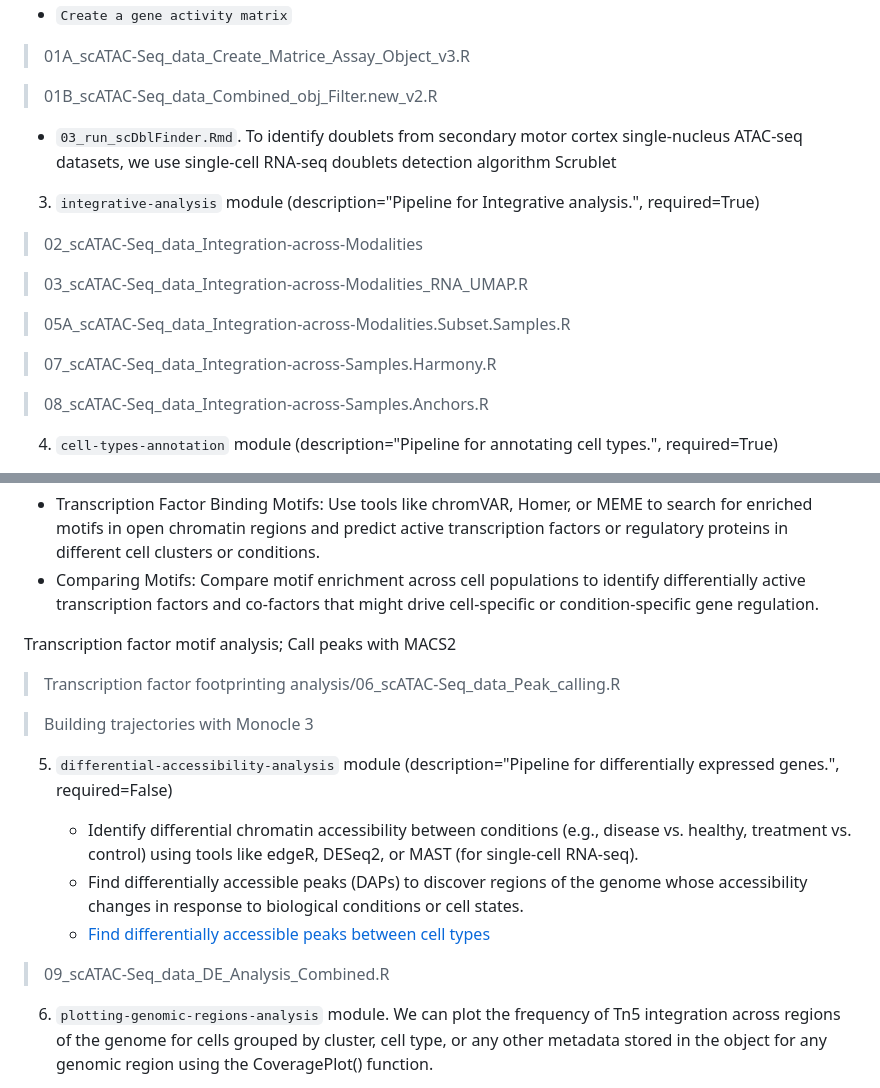
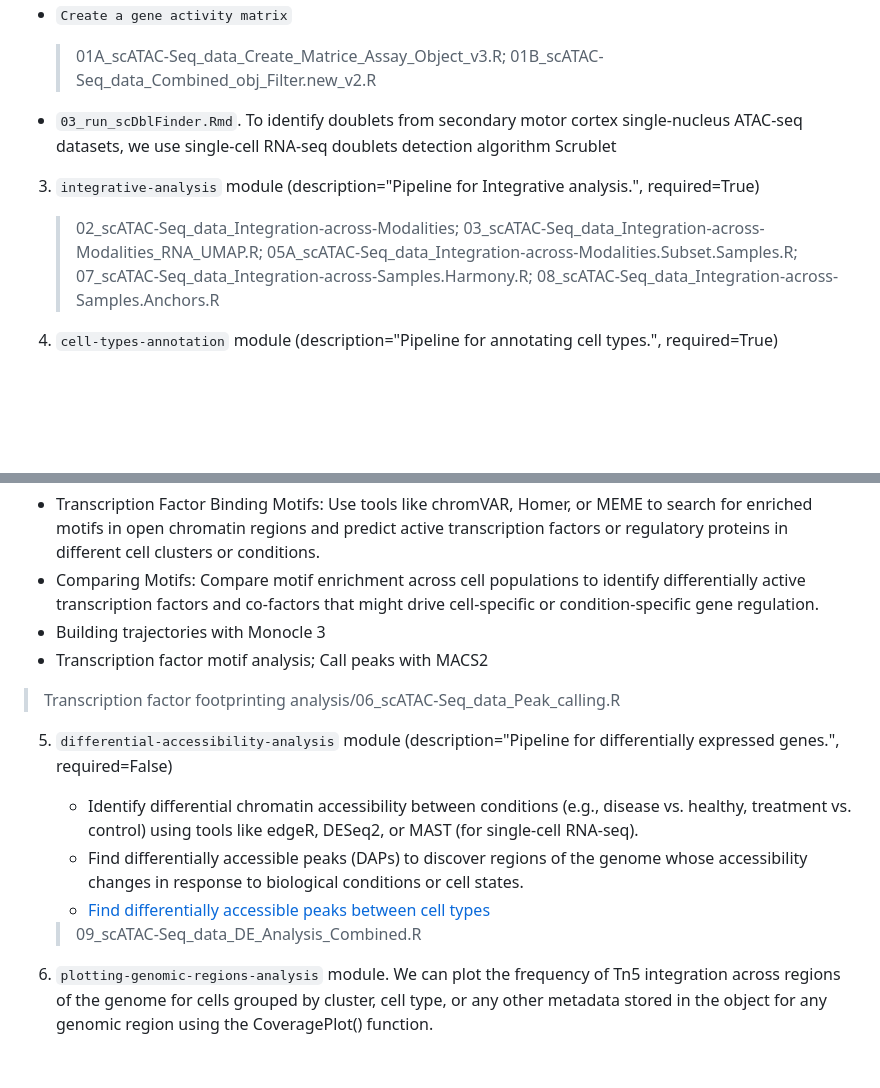
Before and after one commit to stjude-dnb-binfcore/sc-epigenie, a Markdown page: analyses/README.md, 2 parts joined by grey strips. Rendered like a GitHub page; blank space fills up the shorter version.

Commit message:
Update modules readme v2

```diff
--- a/analyses/README.md
+++ b/analyses/README.md
@@ -103,9 +104,7 @@ Each module is self-contained and can be executed independently or as part of a
   - `Non-linear dimension reduction and clustering`
   - `Create a gene activity matrix`
 
-  > 01A_scATAC-Seq_data_Create_Matrice_Assay_Object_v3.R
-
-  > 01B_scATAC-Seq_data_Combined_obj_Filter.new_v2.R
+     > 01A_scATAC-Seq_data_Create_Matrice_Assay_Object_v3.R; 01B_scATAC-Seq_data_Combined_obj_Filter.new_v2.R
 
 
   - `03_run_scDblFinder.Rmd`. To identify doublets from secondary motor cortex single-nucleus ATAC-seq datasets, we use single-cell RNA-seq doublets detection algorithm Scrublet
@@ -113,15 +112,8 @@ Each module is self-contained and can be executed independently or as part of a
 
 3. `integrative-analysis` module (description="Pipeline for Integrative analysis.", required=True)
 
-  > 02_scATAC-Seq_data_Integration-across-Modalities
+   > 02_scATAC-Seq_data_Integration-across-Modalities; 03_scATAC-Seq_data_Integration-across-Modalities_RNA_UMAP.R; 05A_scATAC-Seq_data_Integration-across-Modalities.Subset.Samples.R; 07_scATAC-Seq_data_Integration-across-Samples.Harmony.R; 08_scATAC-Seq_data_Integration-across-Samples.Anchors.R
 
-  > 03_scATAC-Seq_data_Integration-across-Modalities_RNA_UMAP.R
-
-  > 05A_scATAC-Seq_data_Integration-across-Modalities.Subset.Samples.R
-
-  > 07_scATAC-Seq_data_Integration-across-Samples.Harmony.R
-
-  > 08_scATAC-Seq_data_Integration-across-Samples.Anchors.R
 
 4. `cell-types-annotation` module (description="Pipeline for annotating cell types.", required=True)
 
@@ -139,12 +131,11 @@ Each module is self-contained and can be executed independently or as part of a
 Motif Enrichment Analysis
   - Transcription Factor Binding Motifs: Use tools like chromVAR, Homer, or MEME to search for enriched motifs in open chromatin regions and predict active transcription factors or regulatory proteins in different cell clusters or conditions.
   - Comparing Motifs: Compare motif enrichment across cell populations to identify differentially active transcription factors and co-factors that might drive cell-specific or condition-specific gene regulation.
-
-Transcription factor motif analysis; Call peaks with MACS2
+  - Building trajectories with Monocle 3
+  - Transcription factor motif analysis; Call peaks with MACS2
 
   > Transcription factor footprinting analysis/06_scATAC-Seq_data_Peak_calling.R
 
-  > Building trajectories with Monocle 3
 
 5. `differential-accessibility-analysis` module (description="Pipeline for differentially expressed genes.", required=False)
 
@@ -152,7 +143,7 @@ Transcription factor motif analysis; Call peaks with MACS2
    - Find differentially accessible peaks (DAPs) to discover regions of the genome whose accessibility changes in response to biological conditions or cell states.
    - [Find differentially accessible peaks between cell types](https://stuartlab.org/signac/articles/pbmc_vignette.html)
 
-> 09_scATAC-Seq_data_DE_Analysis_Combined.R
+   > 09_scATAC-Seq_data_DE_Analysis_Combined.R
 
 
 6. `plotting-genomic-regions-analysis` module. We can plot the frequency of Tn5 integration across regions of the genome for cells grouped by cluster, cell type, or any other metadata stored in the object for any genomic region using the CoveragePlot() function.
```
Also changed, not shown: other parts of analyses/README.md (+3 -2 lines).
